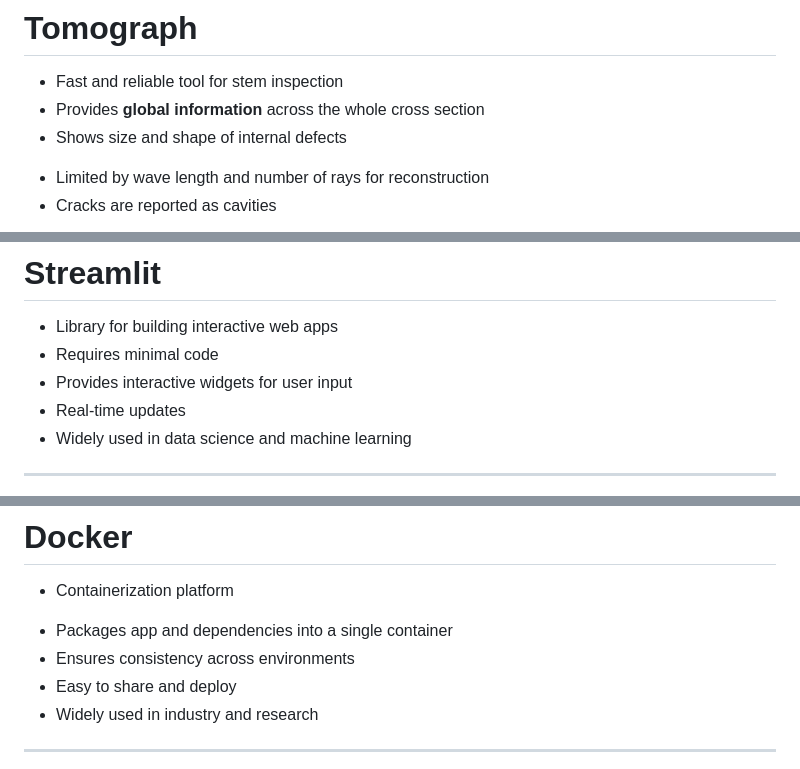
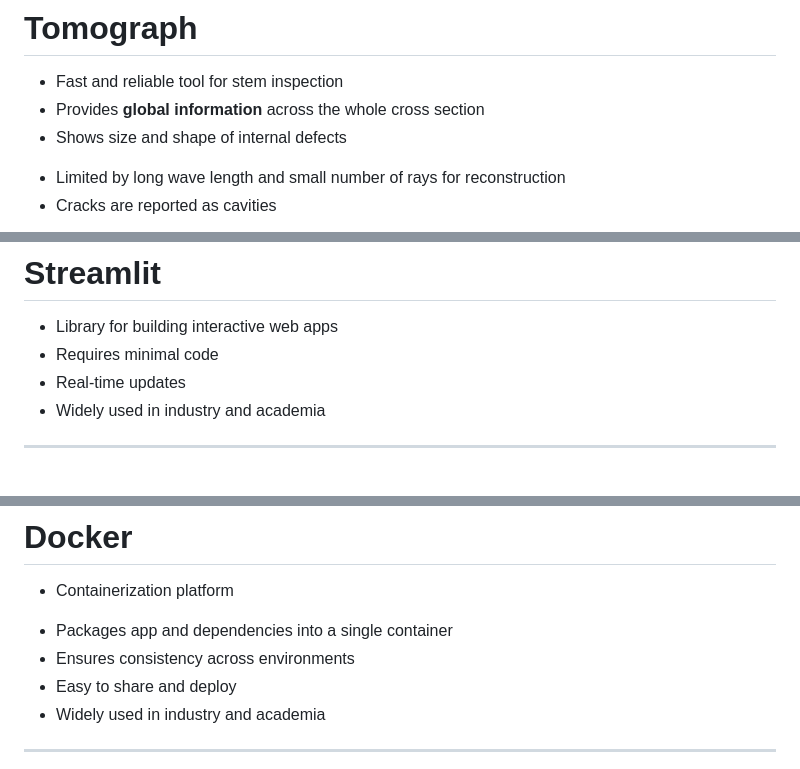
Before and after one commit to robert-marik/resistograph_meets_tomograph, a Markdown page: docs/talk.md, 3 parts joined by grey strips. Drawn GitHub-style.

Commit message:
Uprava talku

```diff
--- a/docs/talk.md
+++ b/docs/talk.md
@@ -78,7 +78,7 @@ Mendel University in Brno
 
 <div class="box-lim">
 
-- Limited by wave length and number of rays for reconstruction
+- Limited by long wave length and small number of rays for reconstruction
 - Cracks are reported as cavities
 
 </div>
@@ -159,9 +158,8 @@ Mendel University in Brno
 
 - Library for building interactive web apps
 - Requires minimal code
-- Provides interactive widgets for user input
 - Real-time updates
-- Widely used in data science and machine learning
+- Widely used in industry and academia
 
 </div>
 
@@ -202,7 +200,7 @@ the preset options in the left panel.
 - Packages app and dependencies into a single container
 - Ensures consistency across environments
 - Easy to share and deploy
-- Widely used in industry and research
+- Widely used in industry and academia
 
 </div>
 
```
Also changed, not shown: other parts of docs/talk.md (+2 -4 lines).
